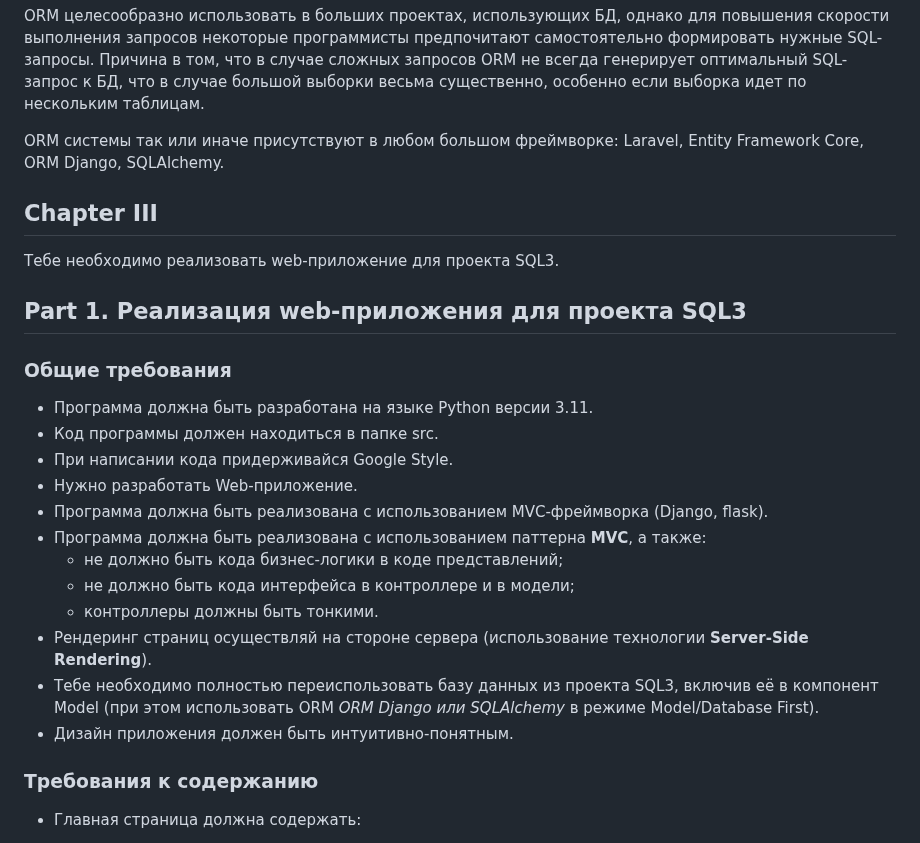
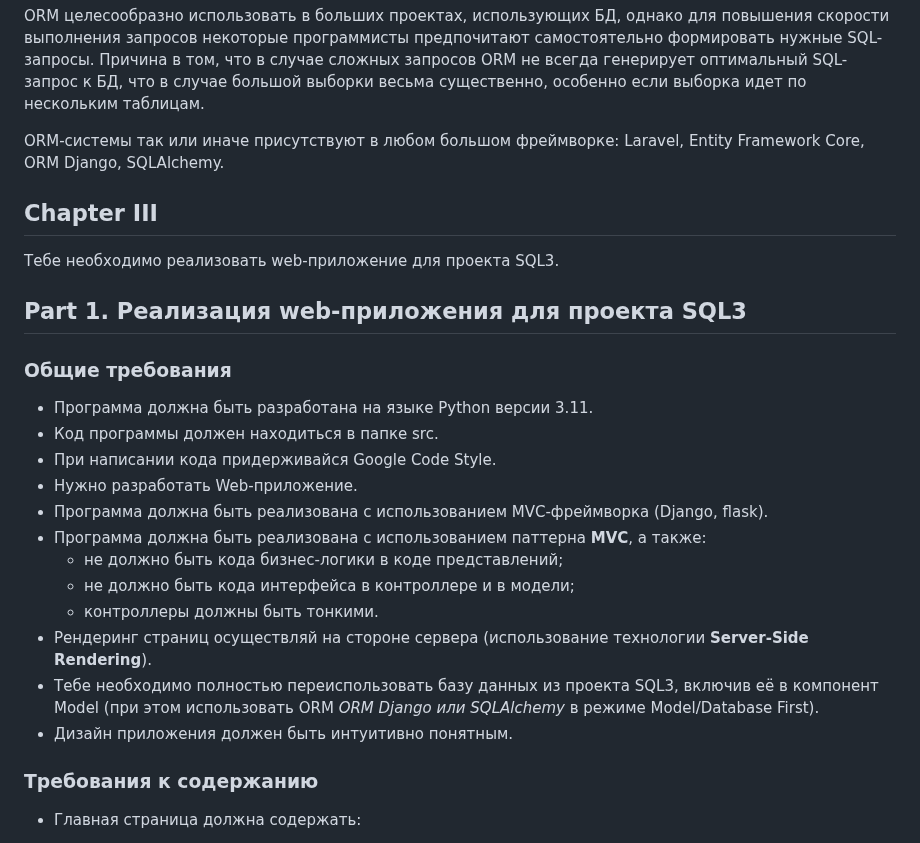
Before and after one commit to IgorMitiukliaev/APP6_RetailAnalitycs_v2.0_Web_Python, a Markdown page: README_RUS.md, the part around one of its changes. GitHub-like rendering.

```diff
--- a/README_RUS.md
+++ b/README_RUS.md
@@ -85,7 +85,7 @@
 
 ORM целесообразно использовать в больших проектах, использующих БД, однако для повышения скорости выполнения запросов некоторые программисты предпочитают самостоятельно формировать нужные SQL-запросы. Причина в том, что в случае сложных запросов ORM не всегда генерирует оптимальный SQL-запрос к БД, что в случае большой выборки весьма существенно, особенно если выборка идет по нескольким таблицам.
 
-ORM системы так или иначе присутствуют в любом большом фреймворке: Laravel, Entity Framework Core, ORM Django, SQLAlchemy.
+ORM-системы так или иначе присутствуют в любом большом фреймворке: Laravel, Entity Framework Core, ORM Django, SQLAlchemy.
 
 
 ## Chapter III
@@ -98,7 +98,7 @@ ORM системы так или иначе присутствуют в любо
 
 - Программа должна быть разработана на языке Python версии 3.11.
 - Код программы должен находиться в папке src.
-- При написании кода придерживайся Google Style.
+- При написании кода придерживайся Google Code Style.
 - Нужно разработать Web-приложение.
 - Программа должна быть реализована с использованием MVC-фреймворка (Django, flask).
 - Программа должна быть реализована с использованием паттерна **MVC**, а также:
@@ -107,7 +107,7 @@ ORM системы так или иначе присутствуют в любо
     - контроллеры должны быть тонкими.
 - Рендеринг страниц осуществляй на стороне сервера (использование технологии **Server-Side Rendering**).
 - Тебе необходимо полностью переиспользовать базу данных из проекта SQL3, включив её в компонент Model (при этом использовать ORM *ORM Django или SQLAlchemy* в режиме Model/Database First).
-- Дизайн приложения должен быть интуитивно-понятным.
+- Дизайн приложения должен быть интуитивно понятным.
 
 ### Требования к содержанию
 
```
Also changed, not shown: other parts of README_RUS.md (+1 -1 lines), README.md (+4 -4 lines).
